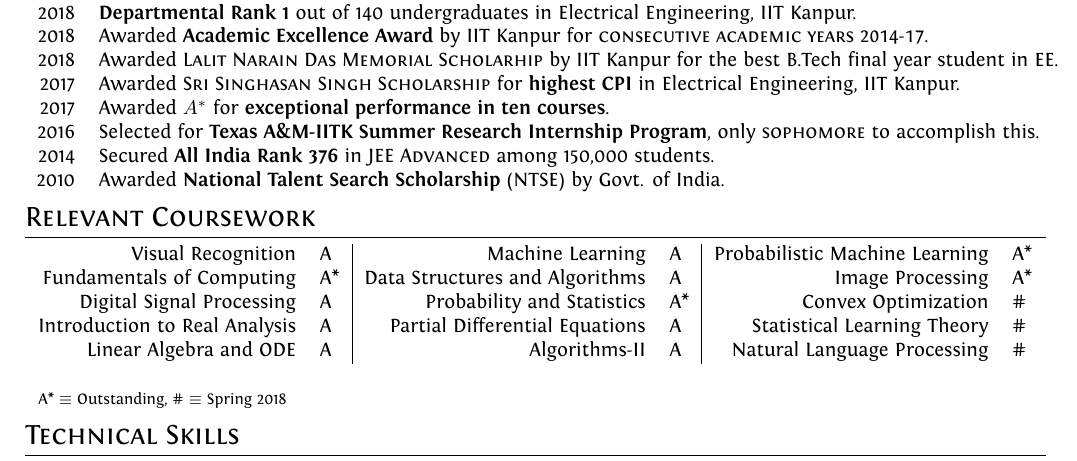
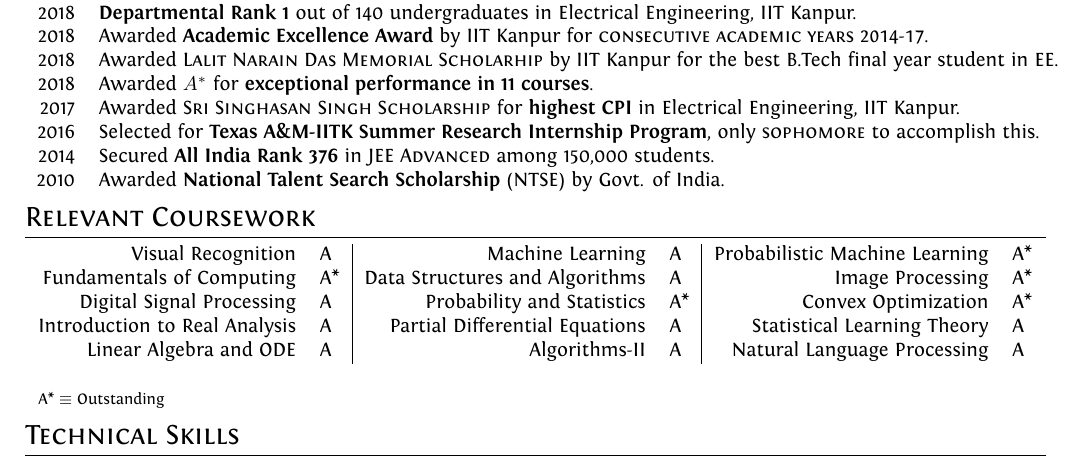
Before and after one commit to architsharma97/CV, a LaTeX CV (cv.tex): part of page 2 of 2, cut so that both start at the same text. Compiled offline with XeLaTeX.

Commit message:
minor updates to CV

```diff
--- a/cv.tex
+++ b/cv.tex
@@ -212,8 +212,8 @@
 Engineering, IIT Kanpur.\\
 2018 & Awarded \textbf{Academic Excellence Award} by IIT Kanpur for \textsc{consecutive academic years 2014-17}.\\
 2018 & Awarded \textsc{Lalit Narain Das Memorial Scholarhip} by IIT Kanpur for the best B.Tech final year student in EE.\\
+2018 & Awarded $A^*$ for \textbf{exceptional performance in 11 courses}.\\
 2017 & Awarded \textsc{Sri Singhasan Singh Scholarship} for \textbf{highest CPI} in Electrical Engineering, IIT Kanpur.\\
-2017 & Awarded $A^*$ for \textbf{exceptional performance in ten courses}.\\
 % 2017 & Shortlisted for the  prestigious \textsc{Rhodes Scholarship} by IIT Kanpur.\\
 % 2017 & Selected for the MITACS Globalink Research Internship. \\
 % 2016 & \textbf{Secured 63 rank} in online round for \textsc{ACM ICPC India Regionals}.\\
@@ -230,11 +230,11 @@
 \begin{tabular}{rl|rl|rl}
 Visual Recognition & A & Machine Learning & A & Probabilistic Machine Learning & A*\\
 Fundamentals of Computing & A* & Data Structures and Algorithms & A & Image Processing & A*\\
-Digital Signal Processing & A & Probability and Statistics & A* & Convex Optimization & \#\\
-Introduction to Real Analysis & A & Partial Differential Equations & A & Statistical Learning Theory & \#\\
-Linear Algebra and ODE & A & Algorithms-II & A & Natural Language Processing & \#\\ \\
+Digital Signal Processing & A & Probability and Statistics & A* & Convex Optimization & A*\\
+Introduction to Real Analysis & A & Partial Differential Equations & A & Statistical Learning Theory & A\\
+Linear Algebra and ODE & A & Algorithms-II & A & Natural Language Processing & A\\ \\
 
-\multicolumn{4}{l}{\footnotesize A* $\equiv$ Outstanding, \# $\equiv$ Spring 2018}\\
+\multicolumn{4}{l}{\footnotesize A* $\equiv$ Outstanding}\\
 \end{tabular}
 
 % Section: Technical Skills
```
Also changed, not shown: CV.pdf, cv.tex (2 more changed lines).
